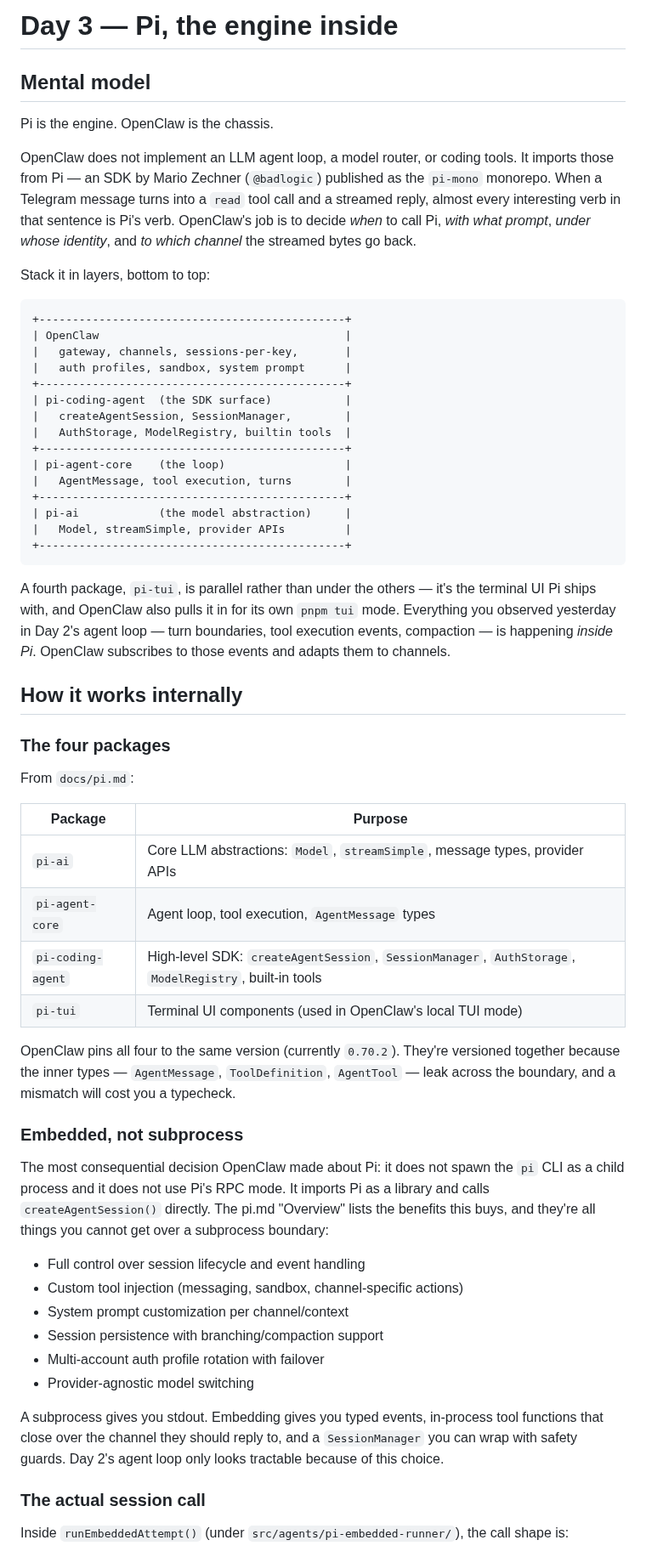
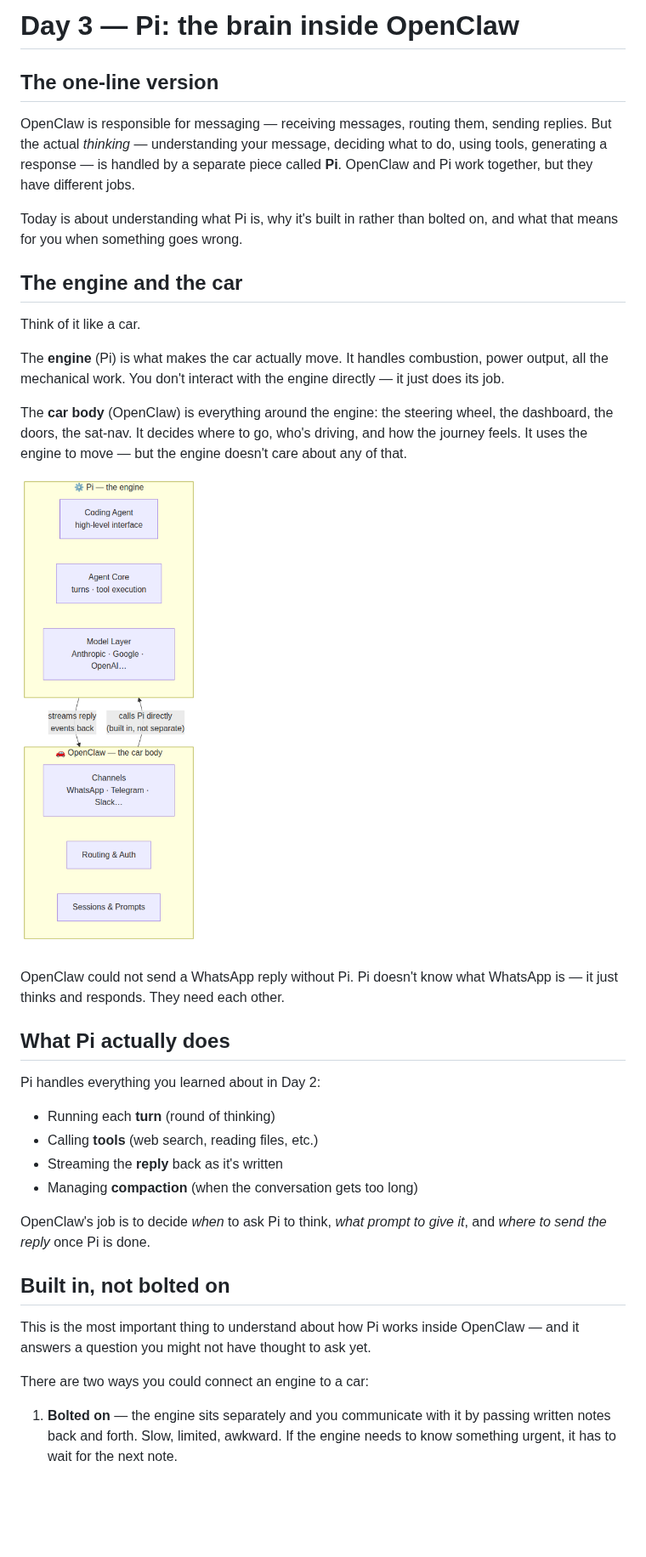
Before and after one commit to CeciliaW888/openclaw-internals, a Markdown page: week-01/day-03-pi-engine.md, the part around one of its changes. Shown at 85% size. GitHub-like rendering; pictures changed too: week-01/images/day03-layers.png (added); blank space fills up the shorter version.

````diff
--- a/week-01/day-03-pi-engine.md
+++ b/week-01/day-03-pi-engine.md
@@ -1,62 +1,39 @@
-# Day 3 — Pi, the engine inside
+# Day 3 — Pi: the brain inside OpenClaw
 
-## Mental model
+## The one-line version
 
-Pi is the engine. OpenClaw is the chassis.
+OpenClaw is responsible for messaging — receiving messages, routing them, sending replies. But the actual *thinking* — understanding your message, deciding what to do, using tools, generating a response — is handled by a separate piece called **Pi**. OpenClaw and Pi work together, but they have different jobs.
 
-OpenClaw does not implement an LLM agent loop, a model router, or coding tools. It imports those from Pi — an SDK by Mario Zechner (`@badlogic`) published as the `pi-mono` monorepo. When a Telegram message turns into a `read` tool call and a streamed reply, almost every interesting verb in that sentence is Pi's verb. OpenClaw's job is to decide *when* to call Pi, *with what prompt*, *under whose identity*, and *to which channel* the streamed bytes go back.
+Today is about understanding what Pi is, why it's built in rather than bolted on, and what that means for you when something goes wrong.
 
-Stack it in layers, bottom to top:
+## The engine and the car
 
-```
-+----------------------------------------------+
-| OpenClaw                                     |
-|   gateway, channels, sessions-per-key,       |
-|   auth profiles, sandbox, system prompt      |
-+----------------------------------------------+
-| pi-coding-agent  (the SDK surface)           |
-|   createAgentSession, SessionManager,        |
-|   AuthStorage, ModelRegistry, builtin tools  |
-+----------------------------------------------+
-| pi-agent-core    (the loop)                  |
-|   AgentMessage, tool execution, turns        |
-+----------------------------------------------+
-| pi-ai            (the model abstraction)     |
-|   Model, streamSimple, provider APIs         |
-+----------------------------------------------+
-```
+Think of it like a car.
 
-A fourth package, `pi-tui`, is parallel rather than under the others — it's the terminal UI Pi ships with, and OpenClaw also pulls it in for its own `pnpm tui` mode. Everything you observed yesterday in Day 2's agent loop — turn boundaries, tool execution events, compaction — is happening *inside Pi*. OpenClaw subscribes to those events and adapts them to channels.
+The **engine** (Pi) is what makes the car actually move. It handles combustion, power output, all the mechanical work. You don't interact with the engine directly — it just does its job.
 
-## How it works internally
+The **car body** (OpenClaw) is everything around the engine: the steering wheel, the dashboard, the doors, the sat-nav. It decides where to go, who's driving, and how the journey feels. It uses the engine to move — but the engine doesn't care about any of that.
 
-### The four packages
+![OpenClaw and Pi layers](images/day03-layers.png)
 
-From `docs/pi.md`:
+OpenClaw could not send a WhatsApp reply without Pi. Pi doesn't know what WhatsApp is — it just thinks and responds. They need each other.
 
-| Package           | Purpose                                                                                                |
-| ----------------- | ------------------------------------------------------------------------------------------------------ |
-| `pi-ai`           | Core LLM abstractions: `Model`, `streamSimple`, message types, provider APIs                           |
-| `pi-agent-core`   | Agent loop, tool execution, `AgentMessage` types                                                       |
-| `pi-coding-agent` | High-level SDK: `createAgentSession`, `SessionManager`, `AuthStorage`, `ModelRegistry`, built-in tools |
-| `pi-tui`          | Terminal UI components (used in OpenClaw's local TUI mode)                                             |
+## What Pi actually does
 
-OpenClaw pins all four to the same version (currently `0.70.2`). They're versioned together because the inner types — `AgentMessage`, `ToolDefinition`, `AgentTool` — leak across the boundary, and a mismatch will cost you a typecheck.
+Pi handles everything you learned about in Day 2:
 
-### Embedded, not subprocess
+- Running each **turn** (round of thinking)
+- Calling **tools** (web search, reading files, etc.)
+- Streaming the **reply** back as it's written
+- Managing **compaction** (when the conversation gets too long)
 
-The most consequential decision OpenClaw made about Pi: it does not spawn the `pi` CLI as a child process and it does not use Pi's RPC mode. It imports Pi as a library and calls `createAgentSession()` directly. The pi.md "Overview" lists the benefits this buys, and they're all things you cannot get over a subprocess boundary:
+OpenClaw's job is to decide *when* to ask Pi to think, *what prompt to give it*, and *where to send the reply* once Pi is done.
 
-- Full control over session lifecycle and event handling
-- Custom tool injection (messaging, sandbox, channel-specific actions)
-- System prompt customization per channel/context
-- Session persistence with branching/compaction support
-- Multi-account auth profile rotation with failover
-- Provider-agnostic model switching
+## Built in, not bolted on
 
-A subprocess gives you stdout. Embedding gives you typed events, in-process tool functions that close over the channel they should reply to, and a `SessionManager` you can wrap with safety guards. Day 2's agent loop only looks tractable because of this choice.
+This is the most important thing to understand about how Pi works inside OpenClaw — and it answers a question you might not have thought to ask yet.
 
-### The actual session call
+There are two ways you could connect an engine to a car:
 
-Inside `runEmbeddedAttempt()` (under `src/agents/pi-embedded-runner/`), the call shape is:
+1. **Bolted on** — the engine sits separately and you communicate with it by passing written notes back and forth. Slow, limited, awkward. If the engine needs to know something urgent, it has to wait for the next note.
 
````
Also changed, not shown: other parts of week-01/day-03-pi-engine.md (+31 -65 lines), 1 other file.
